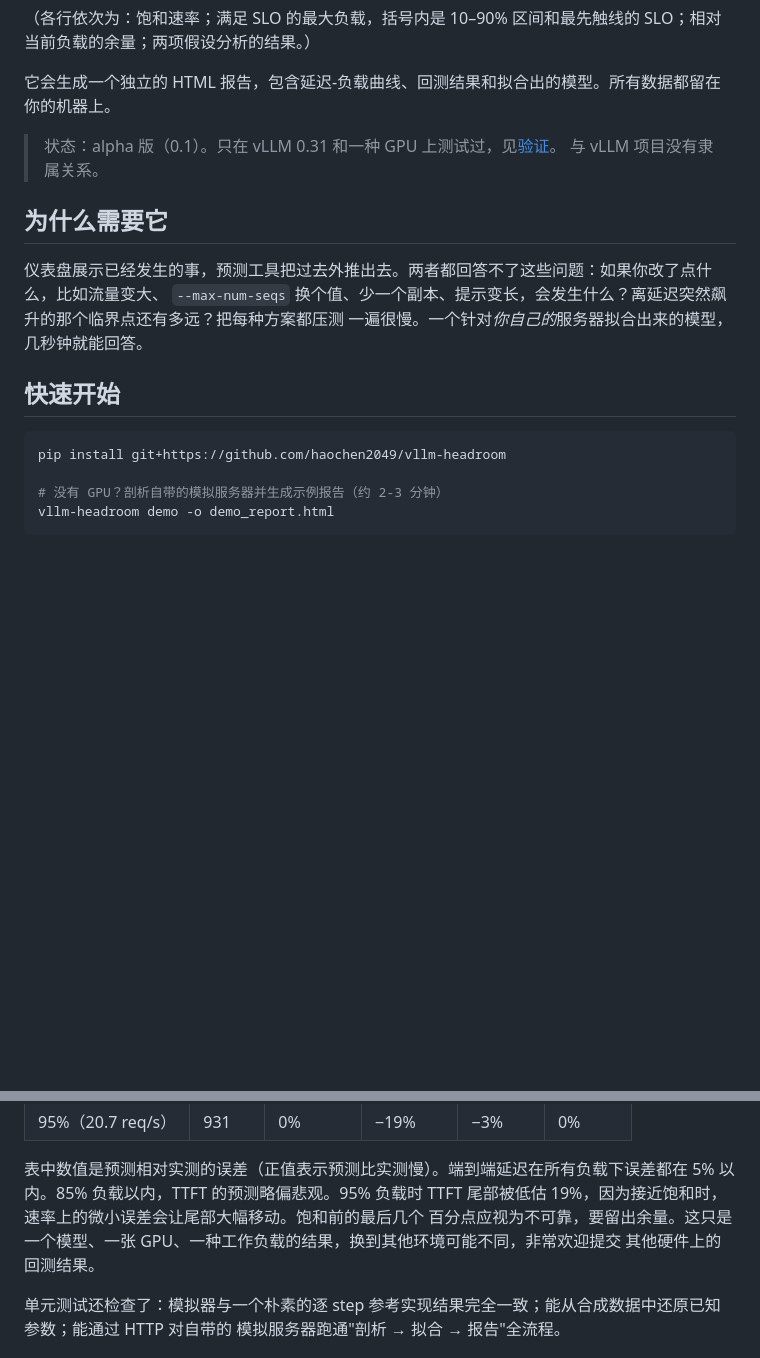
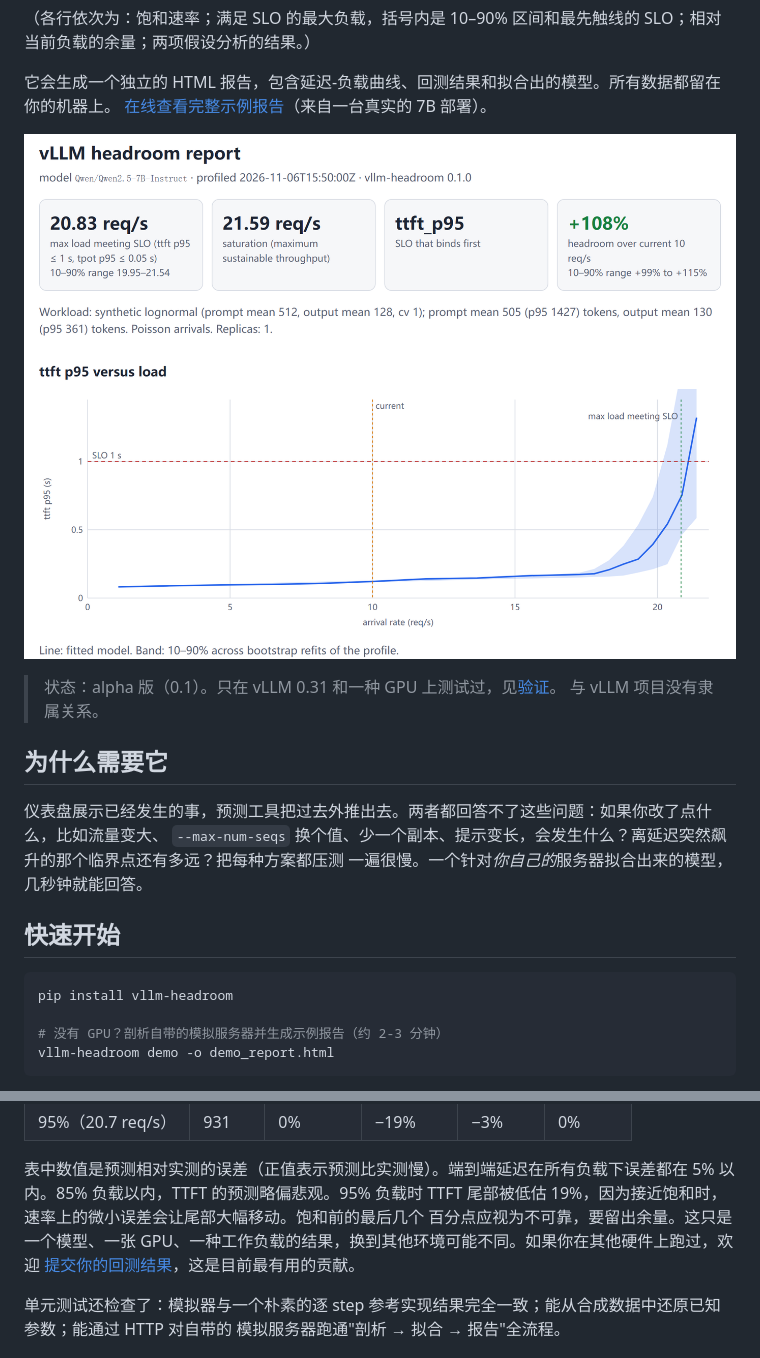
Before and after one commit to haochen2049/vllm-headroom, a Markdown page: README.zh-CN.md, 2 parts joined by grey strips. GitHub-like rendering; pictures changed too: assets/report.png (added); blank space fills up the shorter version.

````diff
--- a/README.zh-CN.md
+++ b/README.zh-CN.md
@@ -21,6 +21,9 @@ what-if replicas=2: max 42.475 req/s (saturation)
 （各行依次为：饱和速率；满足 SLO 的最大负载，括号内是 10–90% 区间和最先触线的 SLO；相对当前负载的余量；两项假设分析的结果。）
 
 它会生成一个独立的 HTML 报告，包含延迟-负载曲线、回测结果和拟合出的模型。所有数据都留在你的机器上。
+[在线查看完整示例报告](https://haochen2049.github.io/vllm-headroom/)（来自一台真实的 7B 部署）。
+
+[![示例报告：TTFT p95 随负载的变化，标出了 SLO、当前负载和仍满足 SLO 的最高负载](assets/report.png)](https://haochen2049.github.io/vllm-headroom/)
 
 > 状态：alpha 版（0.1）。只在 vLLM 0.31 和一种 GPU 上测试过，见[验证](#验证)。
 > 与 vLLM 项目没有隶属关系。
@@ -34,7 +37,7 @@ what-if replicas=2: max 42.475 req/s (saturation)
 ## 快速开始
 
 ```bash
-pip install git+https://github.com/haochen2049/vllm-headroom
+pip install vllm-headroom
 
 # 没有 GPU？剖析自带的模拟服务器并生成示例报告（约 2-3 分钟）
 vllm-headroom demo -o demo_report.html
@@ -117,8 +120,8 @@ step 运行时就规划下一个 step，所以新请求大约要多等一到两
 
 表中数值是预测相对实测的误差（正值表示预测比实测慢）。端到端延迟在所有负载下误差都在 5% 以内。85% 负载以内，TTFT
 的预测略偏悲观。95% 负载时 TTFT 尾部被低估 19%，因为接近饱和时，速率上的微小误差会让尾部大幅移动。饱和前的最后几个
-百分点应视为不可靠，要留出余量。这只是一个模型、一张 GPU、一种工作负载的结果，换到其他环境可能不同，非常欢迎提交
-其他硬件上的回测结果。
+百分点应视为不可靠，要留出余量。这只是一个模型、一张 GPU、一种工作负载的结果，换到其他环境可能不同。如果你在其他硬件上跑过，欢迎
+[提交你的回测结果](https://github.com/haochen2049/vllm-headroom/issues/new?template=backtest.yml)，这是目前最有用的贡献。
 
 单元测试还检查了：模拟器与一个朴素的逐 step 参考实现结果完全一致；能从合成数据中还原已知参数；能通过 HTTP 对自带的
 模拟服务器跑通"剖析 → 拟合 → 报告"全流程。
````
Also changed, not shown: README.md (+8 -6 lines), 6 other files.
